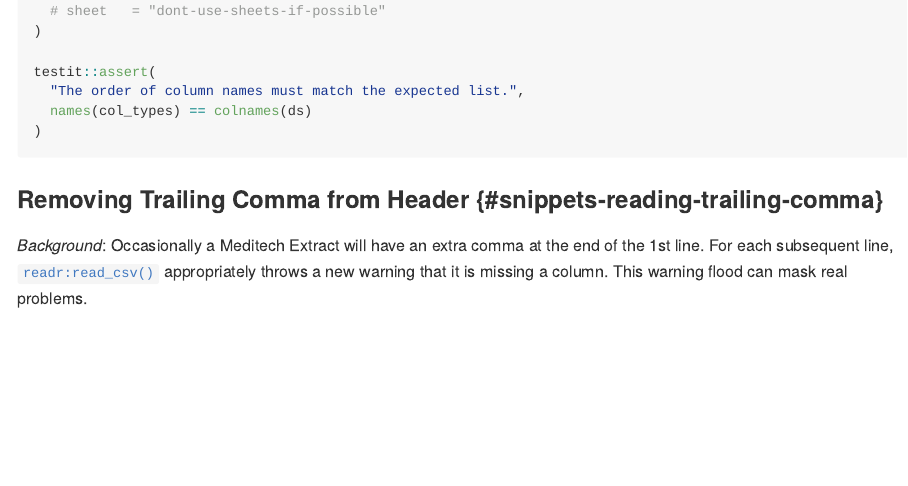
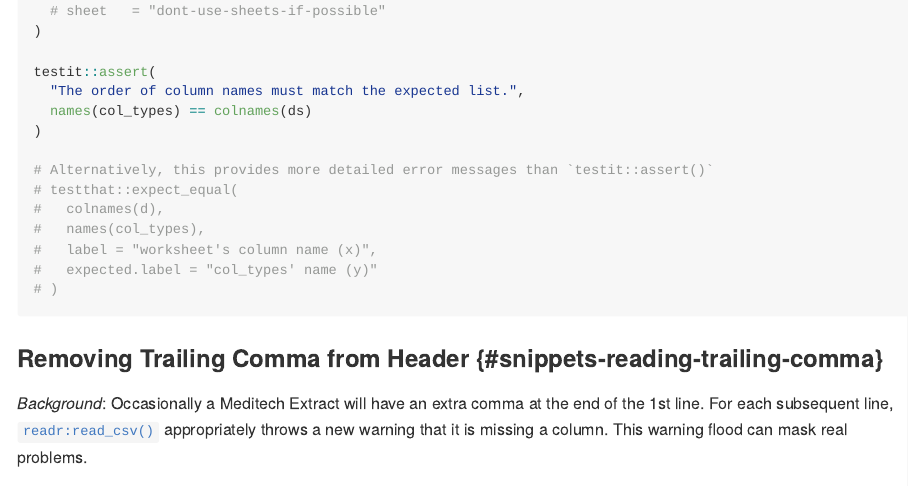
Before and after one commit to OuhscBbmc/data-science-practices-1, an R Markdown document (ch-snippets.Rmd): the page in a window 1100 px wide, from 750 px down. The pictures show the output file docs/ch-snippets.md that the author committed with the source, drawn offline in the style of GitHub; long lines of code are wrapped.

Commit message:
Deploying to gh-pages from @ OuhscBbmc/data-science-practices-1@b4be66e7d16c41eae048be3460fdf498ebb0bdc7 🚀

````diff
--- a/ch-snippets.Rmd
+++ b/ch-snippets.Rmd
@@ -34,6 +34,14 @@ testit::assert(
   "The order of column names must match the expected list.",
   names(col_types) == colnames(ds)
 )
+
+# Alternatively, this provides more detailed error messages than `testit::assert()`
+# testthat::expect_equal(
+#   colnames(d),
+#   names(col_types),
+#   label = "worksheet's column name (x)",
+#   expected.label = "col_types' name (y)"
+# )
 ```
 
 ### Removing Trailing Comma from Header {#snippets-reading-trailing-comma}
````
Also changed, not shown: depends.Rds, docs/ch-snippets.md, docs/index.md, docs/search.json, 34 other files.
